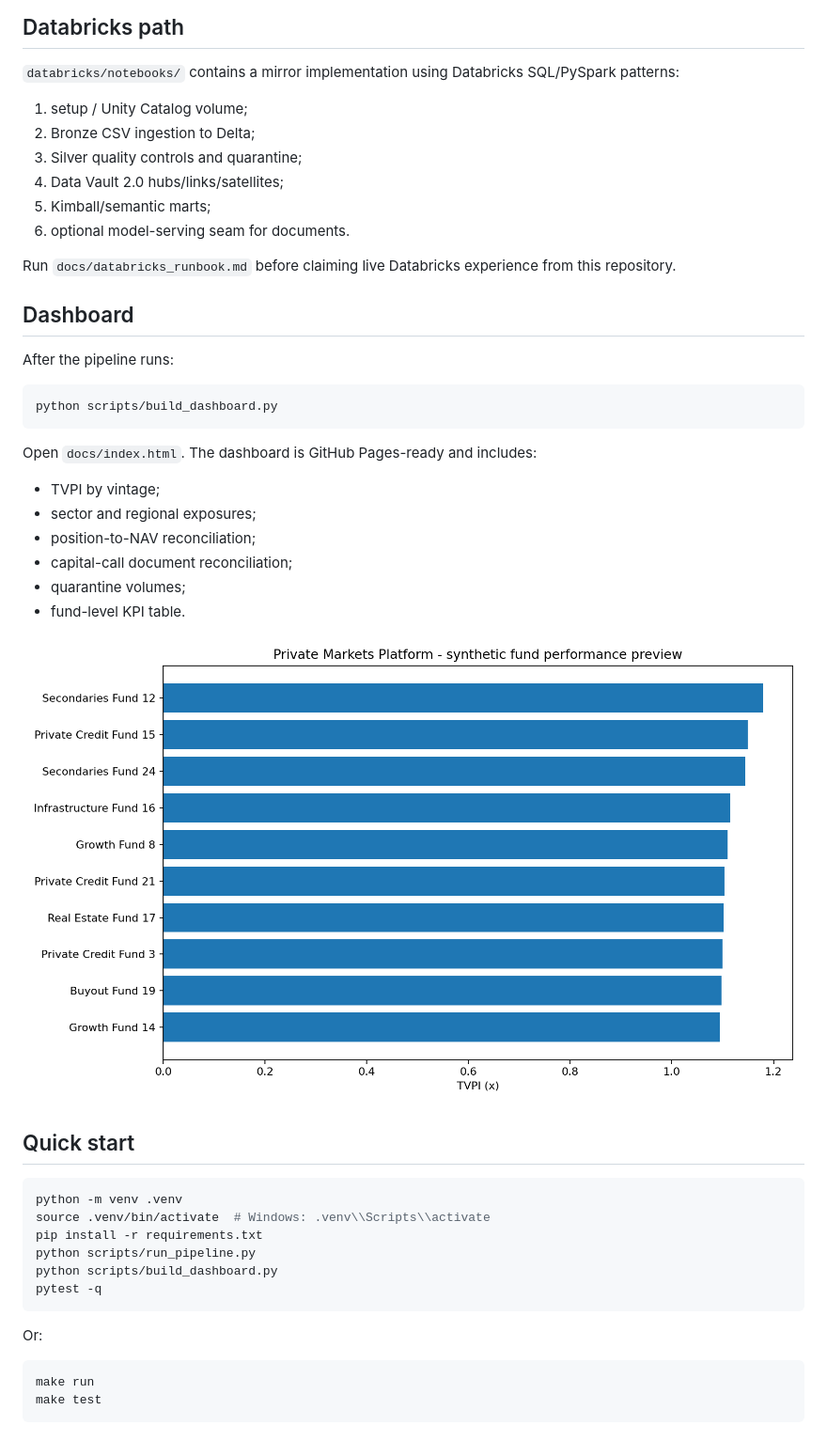
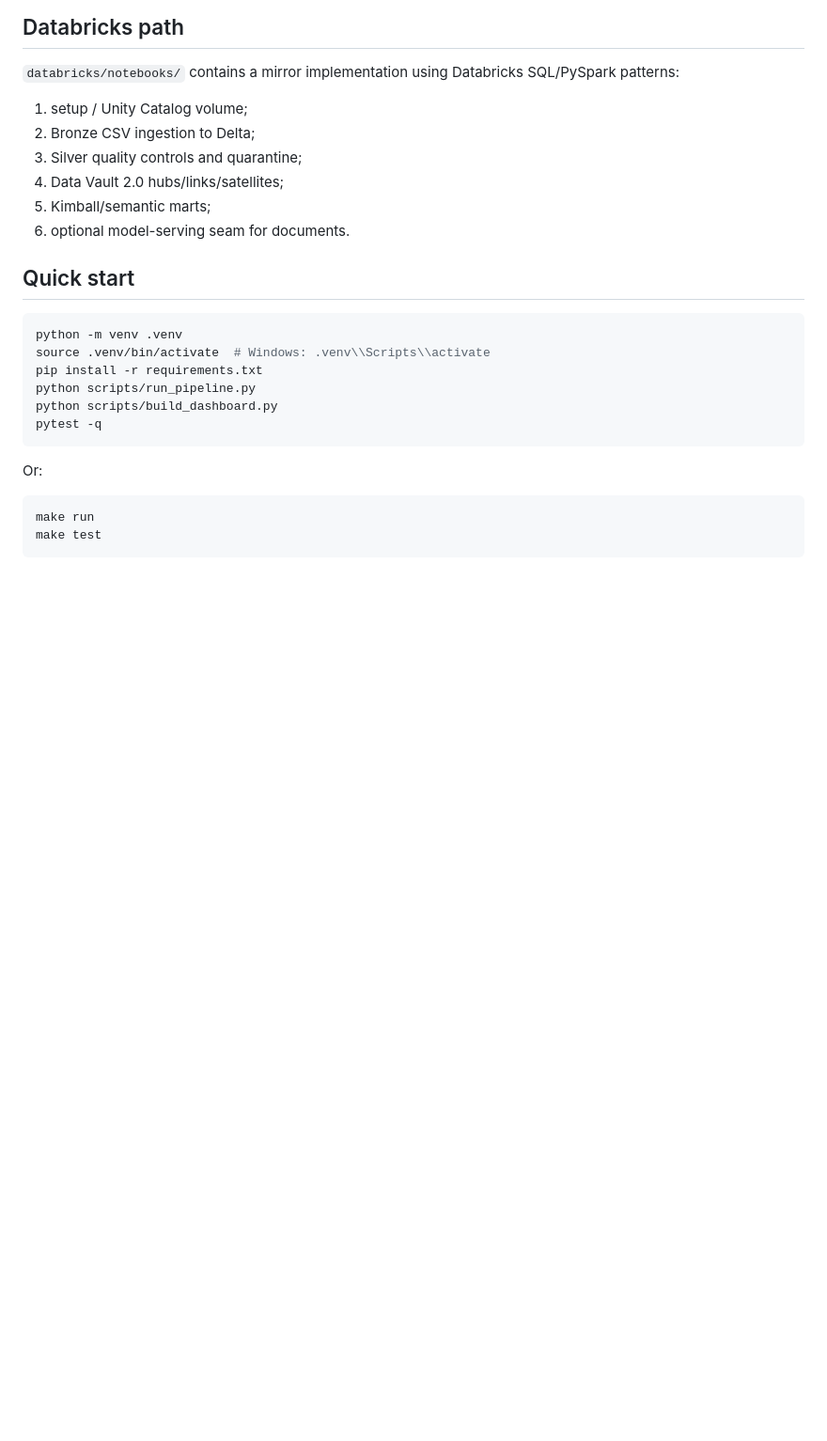
Before and after one commit to Divye1130/Private-Markets-Investment-Data-Platform, a Markdown page: README.md, the part around one of its changes. Shown at 94% size. Rendered like a GitHub page; blank space fills up the shorter version.

````diff
--- a/README.md
+++ b/README.md
@@ -98,27 +98,6 @@ A `DatabricksModelServingExtractor` seam plus a Databricks notebook show where a
 4. Data Vault 2.0 hubs/links/satellites;
 5. Kimball/semantic marts;
 6. optional model-serving seam for documents.
-
-Run `docs/databricks_runbook.md` before claiming live Databricks experience from this repository.
-
-## Dashboard
-
-After the pipeline runs:
-
-```bash
-python scripts/build_dashboard.py
-```
-
-Open `docs/index.html`. The dashboard is GitHub Pages-ready and includes:
-
-- TVPI by vintage;
-- sector and regional exposures;
-- position-to-NAV reconciliation;
-- capital-call document reconciliation;
-- quarantine volumes;
-- fund-level KPI table.
-
-![Dashboard preview](docs/dashboard_preview.png)
 
 ## Quick start
 
````
Also changed, not shown: other parts of README.md (+2 -2 lines).
